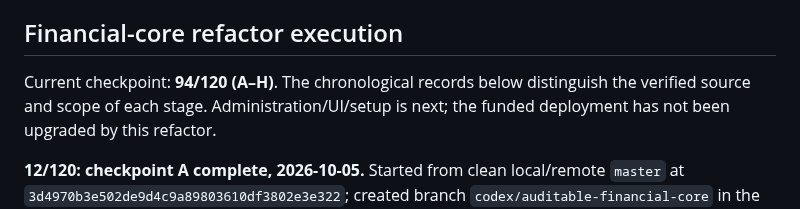
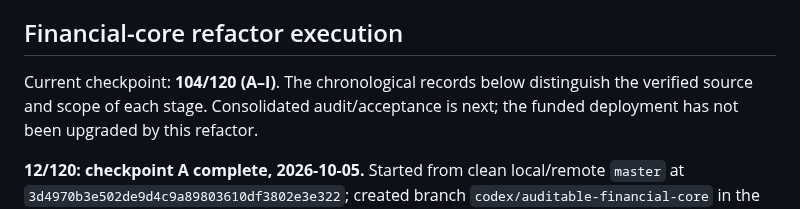
Before and after one commit to freewillydev/ecx-solana-bridge, a Markdown page: 2-Wrap-Unwrap-Server/docs/RELEASE-REVIEW.md, the part around one of its changes. GitHub-like rendering.

```diff
--- a/2-Wrap-Unwrap-Server/docs/RELEASE-REVIEW.md
+++ b/2-Wrap-Unwrap-Server/docs/RELEASE-REVIEW.md
@@ -9,8 +9,8 @@ tests does not certify later source or packages.
 
 ## Financial-core refactor execution
 
-Current checkpoint: **94/120 (A–H)**. The chronological records below distinguish
-the verified source and scope of each stage. Administration/UI/setup is next; the
+Current checkpoint: **104/120 (A–I)**. The chronological records below distinguish
+the verified source and scope of each stage. Consolidated audit/acceptance is next; the
 funded deployment has not been upgraded by this refactor.
 
 **12/120: checkpoint A complete, 2026-10-05.** Started from clean local/remote
```
Also changed, not shown: other parts of 2-Wrap-Unwrap-Server/docs/RELEASE-REVIEW.md (+71 -0 lines), 2-Wrap-Unwrap-Server/docs/IMPLEMENTATION-PLAN.md (+3 -3 lines).
